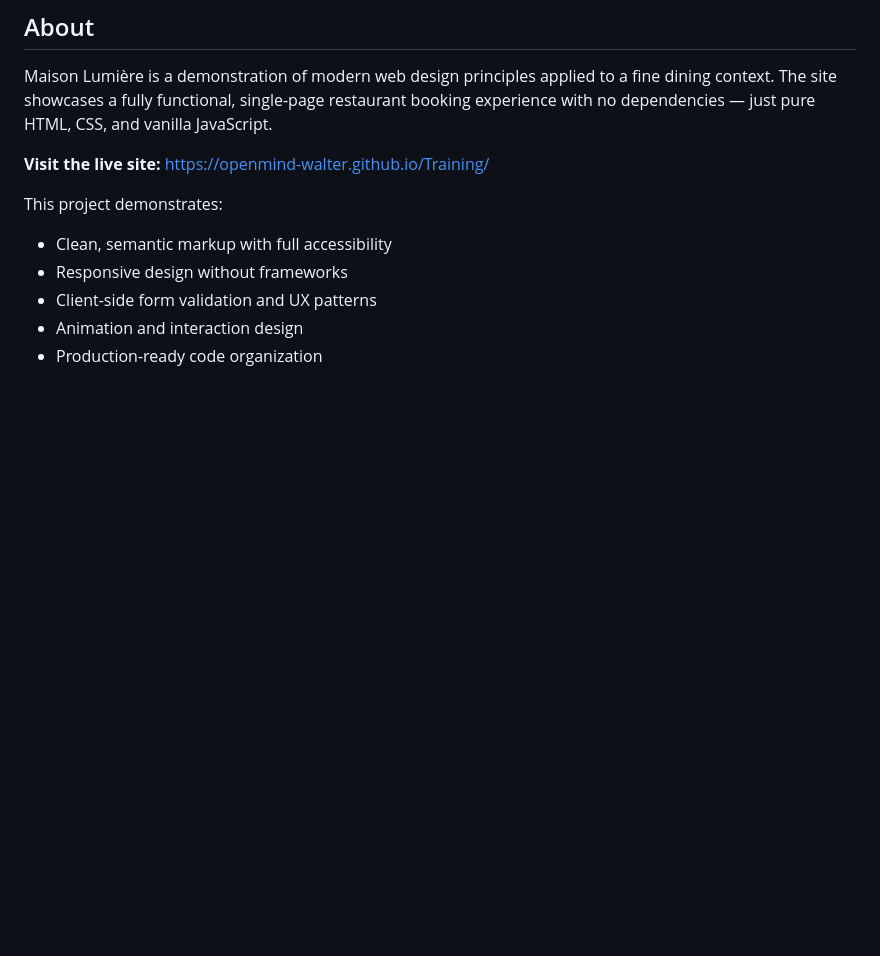
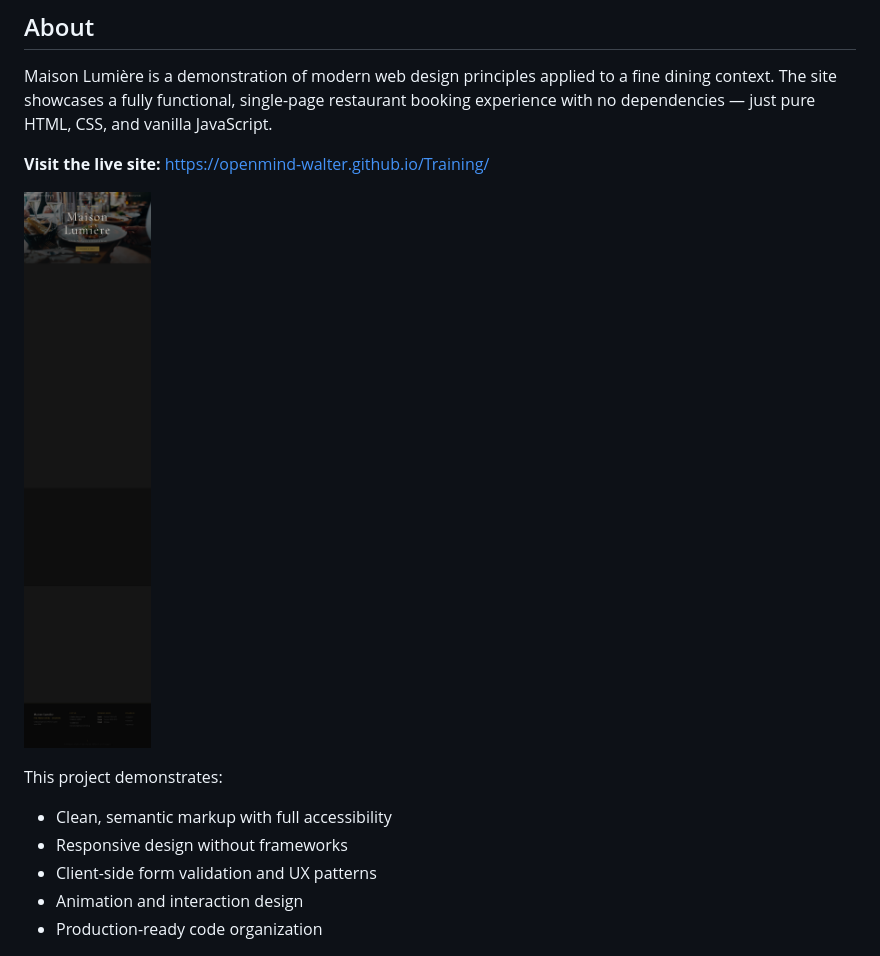
Before and after one commit to openmind-walter/Training, a Markdown page: README.md, the part around the change. GitHub-like rendering; pictures changed too: screenshot.png (added); blank space fills up the shorter version.

Commit message:
docs: add Maison Lumière website screenshot to README and updategit guide

```diff
--- a/README.md
+++ b/README.md
@@ -10,6 +10,8 @@ A sophisticated, fully responsive single-page restaurant booking website for an
 Maison Lumière is a demonstration of modern web design principles applied to a fine dining context. The site showcases a fully functional, single-page restaurant booking experience with no dependencies — just pure HTML, CSS, and vanilla JavaScript.
 
 **Visit the live site:** [https://openmind-walter.github.io/Training/](https://openmind-walter.github.io/Training/)
+
+![Maison Lumière Website](screenshot.png)
 
 This project demonstrates:
 - Clean, semantic markup with full accessibility
```
Also changed, not shown: .claude/commands/updategit.md (+2 -0 lines).
